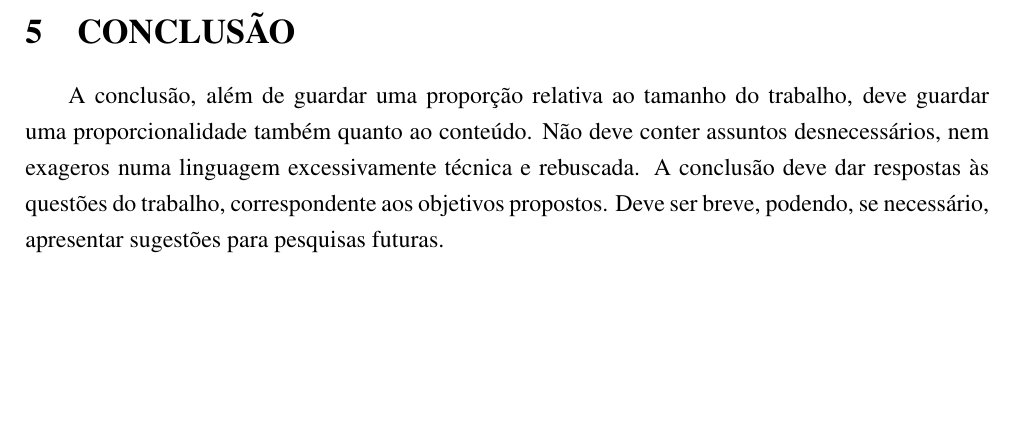
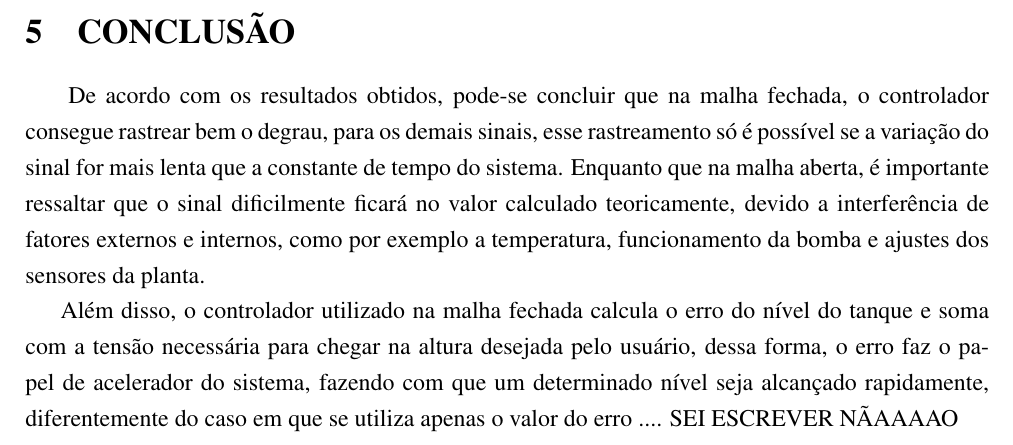
Before and after one commit to marciojunior159/Projects, a LaTeX document (MODELO RELATORIO/MODELO - CONTROLE.tex): part of page 16 of 17, cut so that both start at the same text, the shorter picture padded with empty space. Compiled offline with pdfLaTeX.

Commit message:
conclusão

```diff
--- a/MODELO RELATORIO/MODELO - CONTROLE.tex
+++ b/MODELO RELATORIO/MODELO - CONTROLE.tex
@@ -398,12 +398,9 @@ Onde o gráfico principal que está localizado no canto inferior esquerdo aprese
 \section{CONCLUSÃO}
 
 
-\hspace{4ex}A conclusão, além de guardar uma proporção relativa ao tamanho do trabalho,
-deve guardar uma proporcionalidade também quanto ao conteúdo. Não deve conter
-assuntos desnecessários, nem exageros numa linguagem excessivamente técnica e
-rebuscada. A conclusão deve dar respostas às questões do trabalho, correspondente aos
-objetivos propostos. Deve ser breve, podendo, se necessário, apresentar sugestões para
-pesquisas futuras.
+\hspace{4ex}De acordo com os resultados obtidos, pode-se concluir que na malha fechada, o controlador consegue rastrear bem o degrau, para os demais sinais, esse rastreamento só é possível se a variação do sinal for mais lenta que a constante de tempo do sistema. Enquanto que na malha aberta, é importante ressaltar que o sinal dificilmente ficará no valor calculado teoricamente, devido a interferência de fatores externos e internos, como por exemplo a temperatura, funcionamento da bomba e ajustes dos sensores da planta.
+
+Além disso, o controlador utilizado na malha fechada calcula o erro do nível do tanque e soma com a tensão necessária para chegar na altura desejada pelo usuário, dessa forma, o erro faz o papel de acelerador do sistema, fazendo com que um determinado nível seja alcançado rapidamente, diferentemente do caso em que se utiliza apenas o valor do erro .... SEI ESCREVER NÃAAAAO
 
 \newpage
 
```
